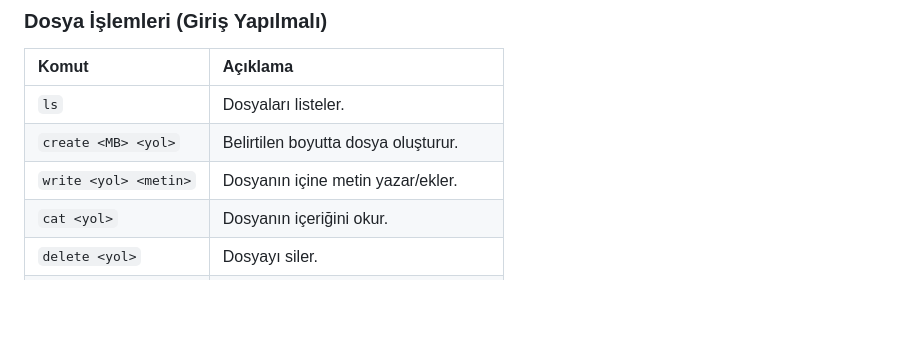
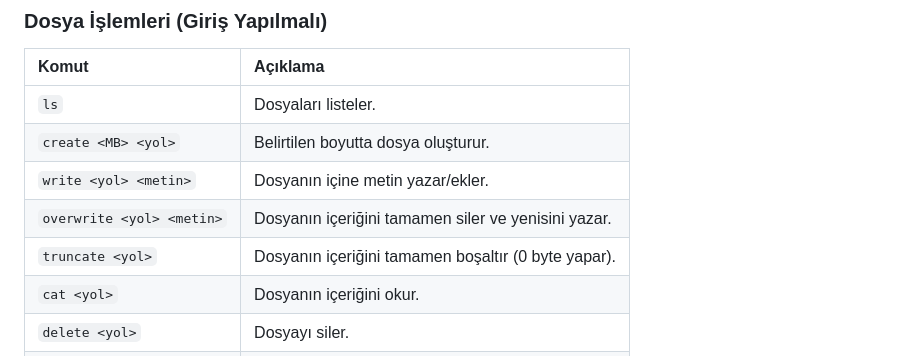
Before and after one commit to Shaso41/Isletim_Sistemleri_Kullan-c-_Bazl-_Kota_Takip_Sistemi, a Markdown page: README.md, the part around the change. GitHub-like rendering; blank space fills up the shorter version.

Commit message:
Son komutlar eklendi

```diff
--- a/README.md
+++ b/README.md
@@ -65,6 +65,8 @@ register <id> <şifre> [MB] | Yeni kullanıcı oluşturur. (Sadece Admin. Kota g
 | `ls` | Dosyaları listeler. |
 | `create <MB> <yol>` | Belirtilen boyutta dosya oluşturur. |
 | `write <yol> <metin>` | Dosyanın içine metin yazar/ekler. |
+| `overwrite <yol> <metin>` | Dosyanın içeriğini tamamen siler ve yenisini yazar. |
+| `truncate <yol>` | Dosyanın içeriğini tamamen boşaltır (0 byte yapar). |
 | `cat <yol>` | Dosyanın içeriğini okur. |
 | `delete <yol>` | Dosyayı siler. |
 | `run <yol>` | Dosyayı çalıştırmayı dener (İzin testi). |
```
